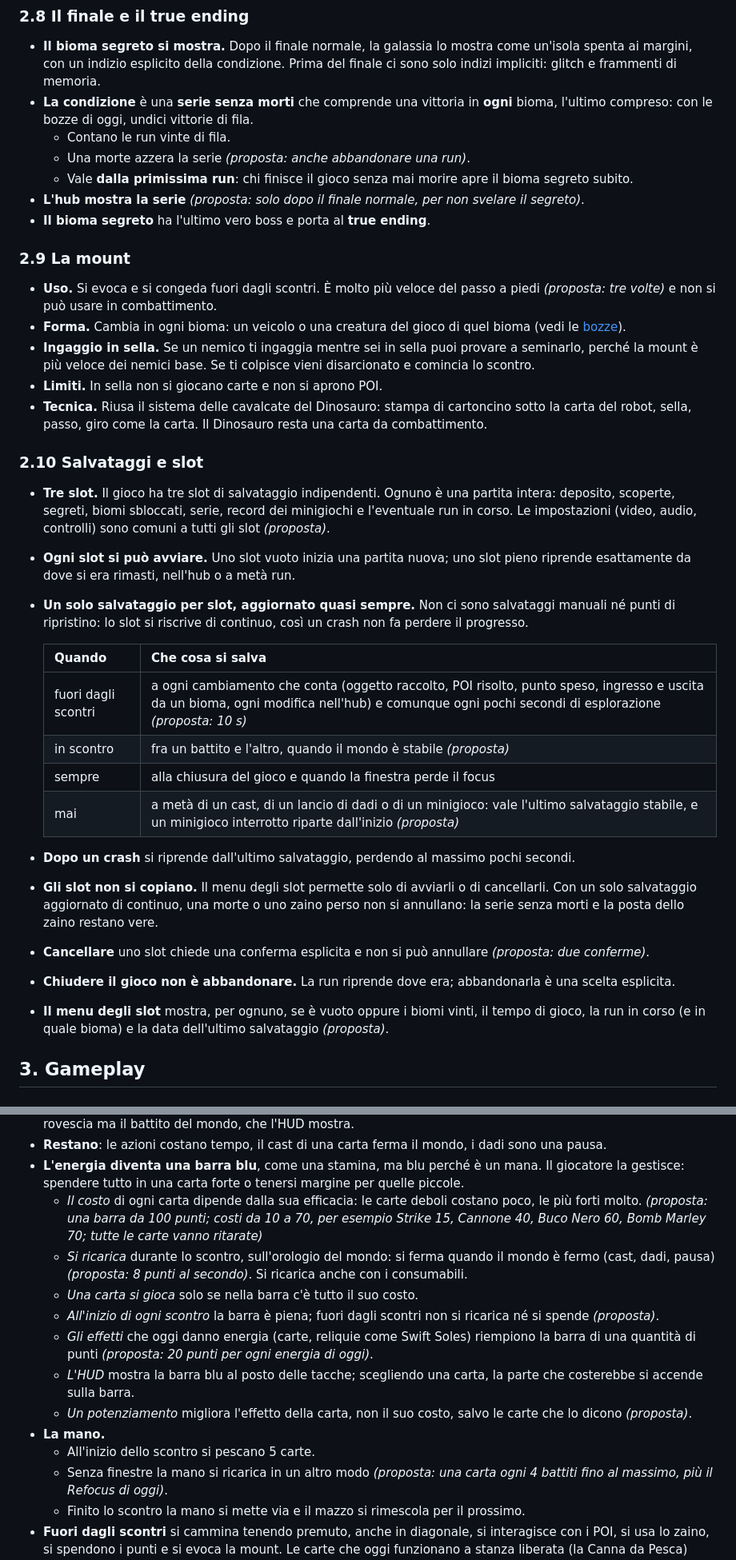
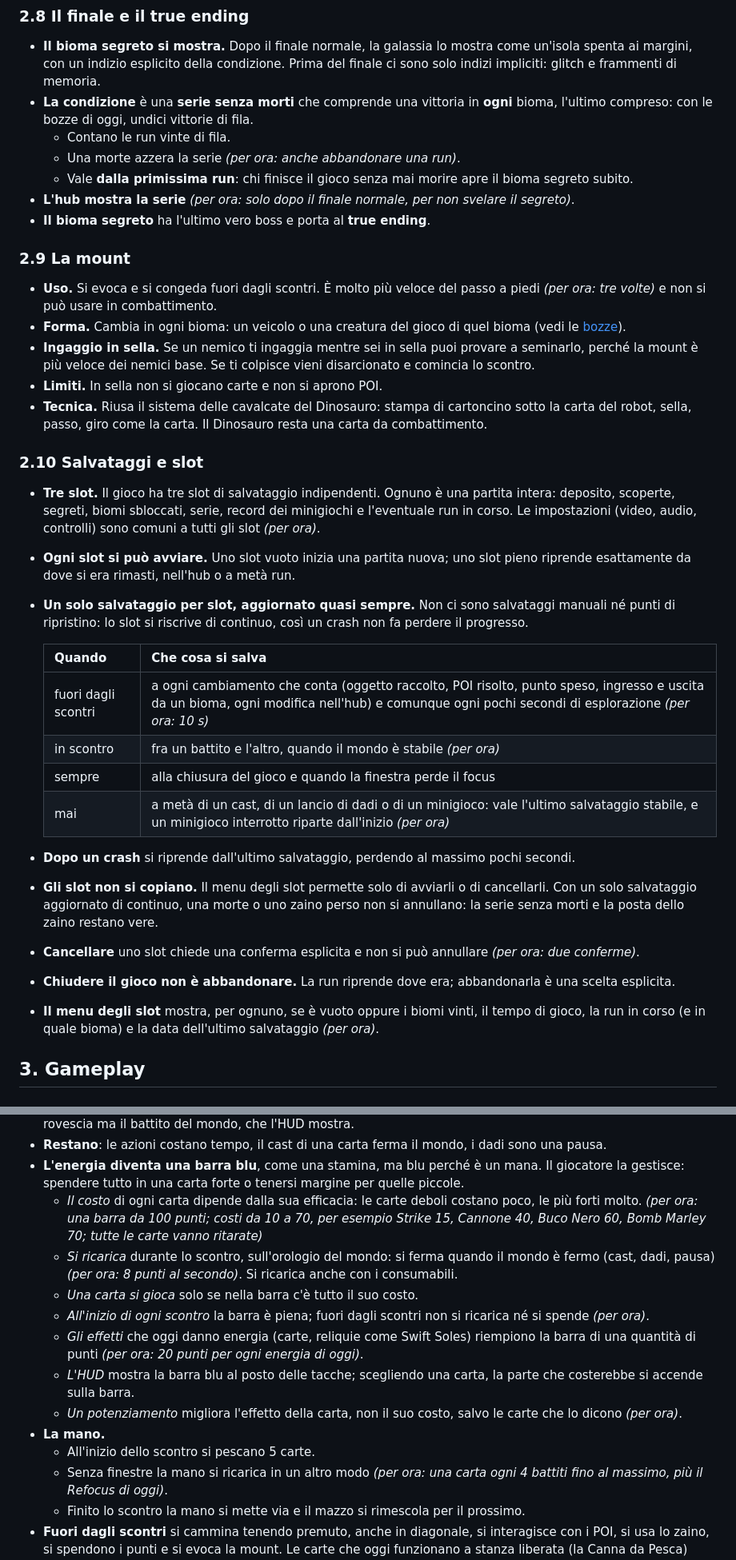
Before and after one commit to 0xdokkan/odin_pp, a Markdown page: docs/direzione.md, 2 parts joined by grey strips. Shown at 80% size. Rendered like a GitHub page.

```diff
--- a/docs/direzione.md
+++ b/docs/direzione.md
@@ -397,17 +397,17 @@ lo Spazio si accendono solo quando gli altri dieci biomi sono vinti.
   **ogni** bioma, l'ultimo compreso: con le bozze di oggi, undici vittorie di
   fila.
   - Contano le run vinte di fila.
-  - Una morte azzera la serie *(proposta: anche abbandonare una run)*.
+  - Una morte azzera la serie *(per ora: anche abbandonare una run)*.
   - Vale **dalla primissima run**: chi finisce il gioco senza mai morire apre il
     bioma segreto subito.
-- **L'hub mostra la serie** *(proposta: solo dopo il finale normale, per non
+- **L'hub mostra la serie** *(per ora: solo dopo il finale normale, per non
   svelare il segreto)*.
 - **Il bioma segreto** ha l'ultimo vero boss e porta al **true ending**.
 
 ### 2.9 La mount
 
 - **Uso.** Si evoca e si congeda fuori dagli scontri. È molto più veloce del
-  passo a piedi *(proposta: tre volte)* e non si può usare in combattimento.
+  passo a piedi *(per ora: tre volte)* e non si può usare in combattimento.
 - **Forma.** Cambia in ogni bioma: un veicolo o una creatura del gioco di quel
   bioma (vedi le [bozze](#43-i-biomi-bozze)).
 - **Ingaggio in sella.** Se un nemico ti ingaggia mentre sei in sella puoi
@@ -423,7 +423,7 @@ lo Spazio si accendono solo quando gli altri dieci biomi sono vinti.
 - **Tre slot.** Il gioco ha tre slot di salvataggio indipendenti. Ognuno è una
   partita intera: deposito, scoperte, segreti, biomi sbloccati, serie, record dei
   minigiochi e l'eventuale run in corso. Le impostazioni (video, audio,
-  controlli) sono comuni a tutti gli slot *(proposta)*.
+  controlli) sono comuni a tutti gli slot *(per ora)*.
 - **Ogni slot si può avviare.** Uno slot vuoto inizia una partita nuova; uno slot
   pieno riprende esattamente da dove si era rimasti, nell'hub o a metà run.
 - **Un solo salvataggio per slot, aggiornato quasi sempre.** Non ci sono
@@ -432,10 +432,10 @@ lo Spazio si accendono solo quando gli altri dieci biomi sono vinti.
 
   | Quando | Che cosa si salva |
   |---|---|
-  | fuori dagli scontri | a ogni cambiamento che conta (oggetto raccolto, POI risolto, punto speso, ingresso e uscita da un bioma, ogni modifica nell'hub) e comunque ogni pochi secondi di esplorazione *(proposta: 10 s)* |
-  | in scontro | fra un battito e l'altro, quando il mondo è stabile *(proposta)* |
+  | fuori dagli scontri | a ogni cambiamento che conta (oggetto raccolto, POI risolto, punto speso, ingresso e uscita da un bioma, ogni modifica nell'hub) e comunque ogni pochi secondi di esplorazione *(per ora: 10 s)* |
+  | in scontro | fra un battito e l'altro, quando il mondo è stabile *(per ora)* |
   | sempre | alla chiusura del gioco e quando la finestra perde il focus |
-  | mai | a metà di un cast, di un lancio di dadi o di un minigioco: vale l'ultimo salvataggio stabile, e un minigioco interrotto riparte dall'inizio *(proposta)* |
+  | mai | a metà di un cast, di un lancio di dadi o di un minigioco: vale l'ultimo salvataggio stabile, e un minigioco interrotto riparte dall'inizio *(per ora)* |
 
 - **Dopo un crash** si riprende dall'ultimo salvataggio, perdendo al massimo pochi
   secondi.
@@ -444,12 +444,12 @@ lo Spazio si accendono solo quando gli altri dieci biomi sono vinti.
   zaino perso non si annullano: la serie senza morti e la posta dello zaino
   restano vere.
 - **Cancellare** uno slot chiede una conferma esplicita e non si può annullare
-  *(proposta: due conferme)*.
+  *(per ora: due conferme)*.
 - **Chiudere il gioco non è abbandonare.** La run riprende dove era; abbandonarla
   è una scelta esplicita.
 - **Il menu degli slot** mostra, per ognuno, se è vuoto oppure i biomi vinti, il
   tempo di gioco, la run in corso (e in quale bioma) e la data dell'ultimo
-  salvataggio *(proposta)*.
+  salvataggio *(per ora)*.
 
 ## 3. Gameplay
 
@@ -471,25 +471,25 @@ lo Spazio si accendono solo quando gli altri dieci biomi sono vinti.
   mana. Il giocatore la gestisce: spendere tutto in una carta forte o tenersi
   margine per quelle piccole.
   - *Il costo* di ogni carta dipende dalla sua efficacia: le carte deboli costano
-    poco, le più forti molto. *(proposta: una barra da 100 punti; costi da 10 a
+    poco, le più forti molto. *(per ora: una barra da 100 punti; costi da 10 a
     70, per esempio Strike 15, Cannone 40, Buco Nero 60, Bomb Marley 70; tutte le
     carte vanno ritarate)*
   - *Si ricarica* durante lo scontro, sull'orologio del mondo: si ferma quando il
-    mondo è fermo (cast, dadi, pausa) *(proposta: 8 punti al secondo)*. Si
+    mondo è fermo (cast, dadi, pausa) *(per ora: 8 punti al secondo)*. Si
     ricarica anche con i consumabili.
   - *Una carta si gioca* solo se nella barra c'è tutto il suo costo.
   - *All'inizio di ogni scontro* la barra è piena; fuori dagli scontri non si
-    ricarica né si spende *(proposta)*.
+    ricarica né si spende *(per ora)*.
   - *Gli effetti* che oggi danno energia (carte, reliquie come Swift Soles)
-    riempiono la barra di una quantità di punti *(proposta: 20 punti per
+    riempiono la barra di una quantità di punti *(per ora: 20 punti per
     ogni energia di oggi)*.
   - *L'HUD* mostra la barra blu al posto delle tacche; scegliendo una carta, la
     parte che costerebbe si accende sulla barra.
   - *Un potenziamento* migliora l'effetto della carta, non il suo costo, salvo
-    le carte che lo dicono *(proposta)*.
+    le carte che lo dicono *(per ora)*.
 - **La mano.**
   - All'inizio dello scontro si pescano 5 carte.
-  - Senza finestre la mano si ricarica in un altro modo *(proposta: una carta
+  - Senza finestre la mano si ricarica in un altro modo *(per ora: una carta
     ogni 4 battiti fino al massimo, più il Refocus di oggi)*.
   - Finito lo scontro la mano si mette via e il mazzo si rimescola per il
     prossimo.
```
Also changed, not shown: other parts of docs/direzione.md (+68 -57 lines), CHANGELOG.md (+2 -1 lines).
